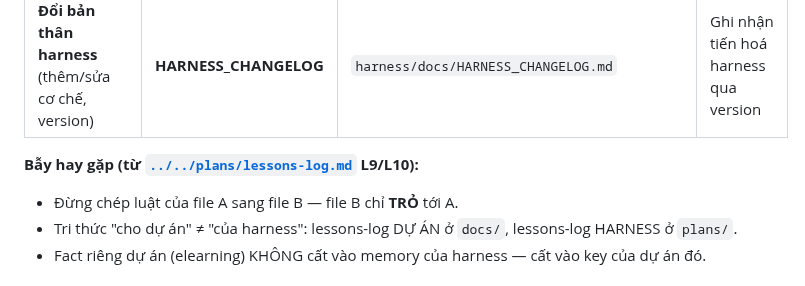
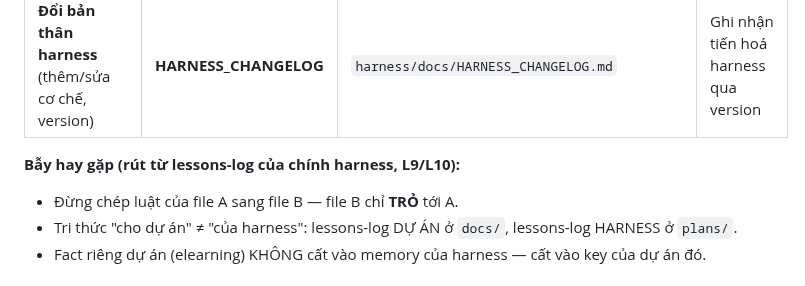
Before and after one commit to bryanphan66/loop-harness, a Markdown page: harness/docs/EXTENDING.md, the part around the change. Rendered like a GitHub page.

Commit message:
fix(extending): C2 self-containment — drop the ../../plans/lessons-log.md link (leaked out of harness/; the file itself states that rule). Content kept inline.

```diff
--- a/harness/docs/EXTENDING.md
+++ b/harness/docs/EXTENDING.md
@@ -36,7 +36,7 @@ Chạy trên **agent + git + bash trần**; gate (chốt kiểm) `harness-verify
 | **Một chốt chặn / luật cứng mới** (điều kiện phải PASS) | **gate** hoặc **WORKFLOW** | `harness/docs/gates/*.md` / `WORKFLOW.md` | verify-gate + review đọc, chặn khi vi phạm |
 | **Đổi bản thân harness** (thêm/sửa cơ chế, version) | **HARNESS_CHANGELOG** | `harness/docs/HARNESS_CHANGELOG.md` | Ghi nhận tiến hoá harness qua version |
 
-**Bẫy hay gặp (từ [`../../plans/lessons-log.md`](../../plans/lessons-log.md) L9/L10):**
+**Bẫy hay gặp (rút từ lessons-log của chính harness, L9/L10):**
 - Đừng chép luật của file A sang file B — file B chỉ **TRỎ** tới A.
 - Tri thức "cho dự án" ≠ "của harness": lessons-log DỰ ÁN ở `docs/`, lessons-log HARNESS ở `plans/`.
 - Fact riêng dự án (elearning) KHÔNG cất vào memory của harness — cất vào key của dự án đó.
```
